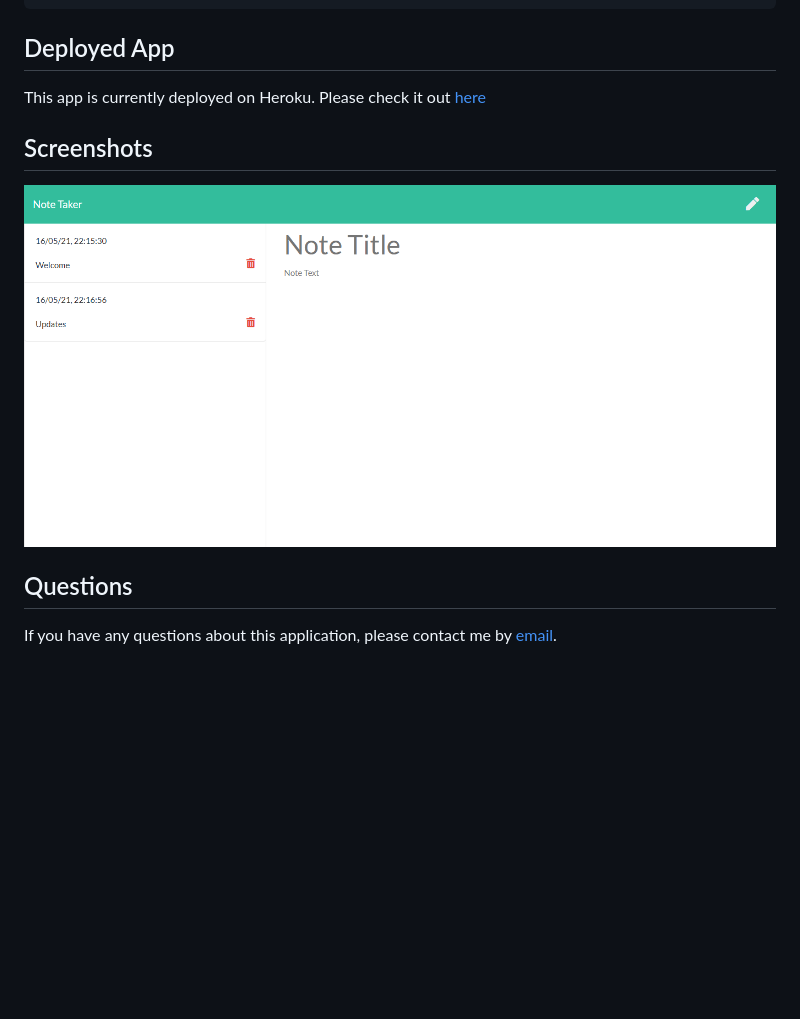
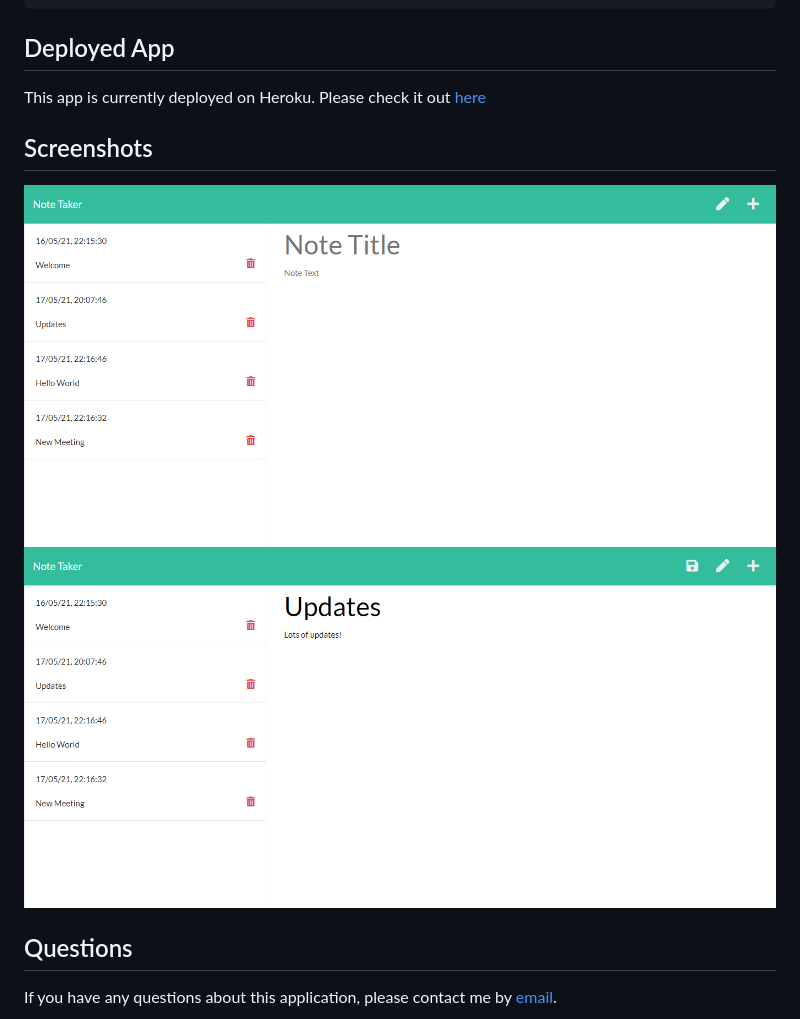
Before and after one commit to natasha-mann/note-taker-app, a Markdown page: README.md, the part around the change printed below. GitHub-like rendering; pictures changed too: public/assets/images/screenshot.png, public/assets/images/screenshot2.png (added); blank space fills up the shorter version.

```diff
--- a/README.md
+++ b/README.md
@@ -37,6 +37,7 @@ This app is currently deployed on Heroku. Please check it out [here](#)
 ## Screenshots
 
 ![img](./public/assets/images/screenshot.png)
+![img](./public/assets/images/screenshot2.png)
 
 ## Questions
 
```
Also changed, not shown: other parts of README.md (+1 -1 lines).
